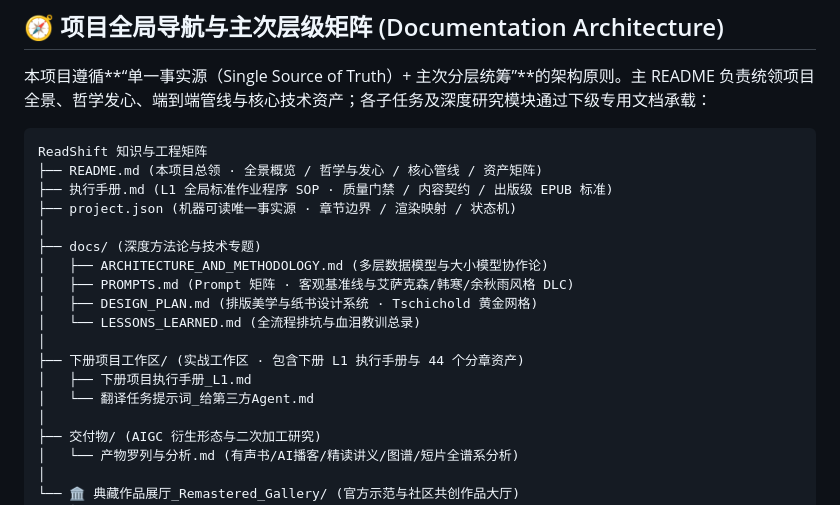
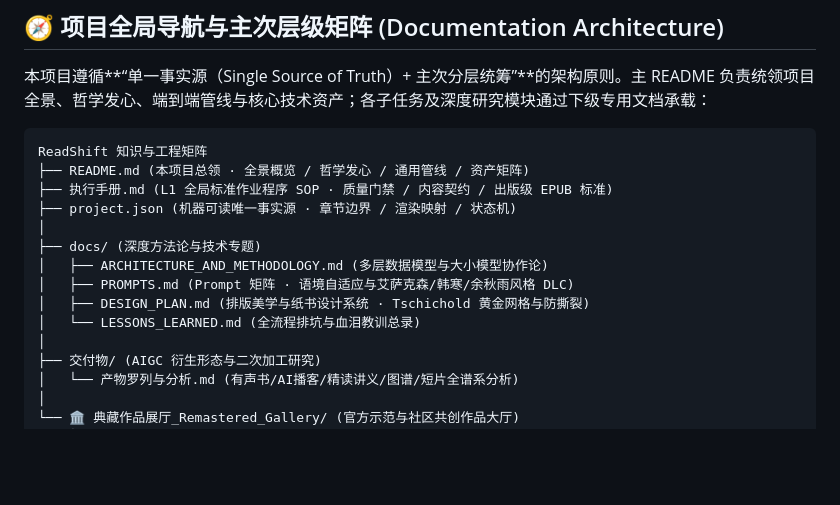
Before and after one commit to Martin-MQtech/ReadShift, a Markdown page: README.md, the part around the change. GitHub-like rendering; blank space fills up the shorter version.

Commit message:
refactor: 移出下册工作区至本地私域，确保主项目保持通用工具链的纯粹性

````diff
--- a/README.md
+++ b/README.md
@@ -13,19 +13,15 @@
 
 ```text
 ReadShift 知识与工程矩阵
-├── README.md (本项目总领 · 全景概览 / 哲学与发心 / 核心管线 / 资产矩阵)
+├── README.md (本项目总领 · 全景概览 / 哲学发心 / 通用管线 / 资产矩阵)
 ├── 执行手册.md (L1 全局标准作业程序 SOP · 质量门禁 / 内容契约 / 出版级 EPUB 标准)
 ├── project.json (机器可读唯一事实源 · 章节边界 / 渲染映射 / 状态机)
 │
 ├── docs/ (深度方法论与技术专题)
 │   ├── ARCHITECTURE_AND_METHODOLOGY.md (多层数据模型与大小模型协作论)
-│   ├── PROMPTS.md (Prompt 矩阵 · 客观基准线与艾萨克森/韩寒/余秋雨风格 DLC)
-│   ├── DESIGN_PLAN.md (排版美学与纸书设计系统 · Tschichold 黄金网格)
+│   ├── PROMPTS.md (Prompt 矩阵 · 语境自适应与艾萨克森/韩寒/余秋雨风格 DLC)
+│   ├── DESIGN_PLAN.md (排版美学与纸书设计系统 · Tschichold 黄金网格与防撕裂)
 │   └── LESSONS_LEARNED.md (全流程排坑与血泪教训总录)
-│
-├── 下册项目工作区/ (实战工作区 · 包含下册 L1 执行手册与 44 个分章资产)
-│   ├── 下册项目执行手册_L1.md
-│   └── 翻译任务提示词_给第三方Agent.md
 │
 ├── 交付物/ (AIGC 衍生形态与二次加工研究)
 │   └── 产物罗列与分析.md (有声书/AI播客/精读讲义/图谱/短片全谱系分析)
````
